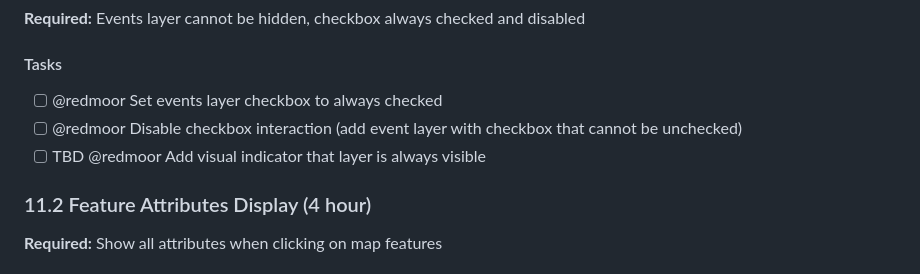
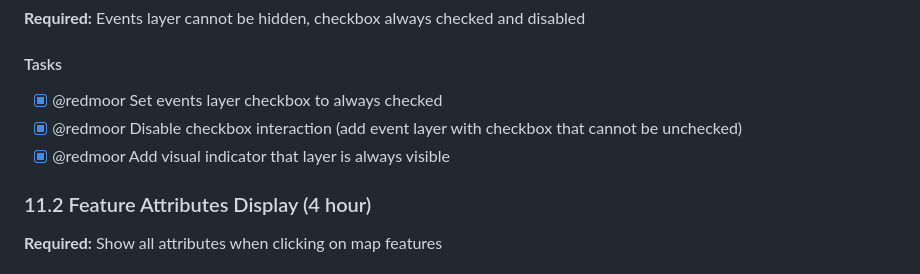
Before and after one commit to ai-shift/cyber-valley-tickets, a Markdown page: MILESTONE_REQUIREMENTS_ANALYSIS.md, the part around the change. GitHub-like rendering.

Commit message:
docs: Mark events layer requirements as complete

```diff
--- a/MILESTONE_REQUIREMENTS_ANALYSIS.md
+++ b/MILESTONE_REQUIREMENTS_ANALYSIS.md
@@ -408,9 +408,9 @@ uint256 public defaultProfileId;
 **Required:** Events layer cannot be hidden, checkbox always checked and disabled
 
 #### Tasks
-- [ ] @redmoor Set events layer checkbox to always checked
-- [ ] @redmoor Disable checkbox interaction (add event layer with checkbox that cannot be unchecked)
-- [ ] TBD @redmoor Add visual indicator that layer is always visible
+- [x] @redmoor Set events layer checkbox to always checked
+- [x] @redmoor Disable checkbox interaction (add event layer with checkbox that cannot be unchecked)
+- [x] @redmoor Add visual indicator that layer is always visible
 
 ### 11.2 Feature Attributes Display (4 hour)
 
```
